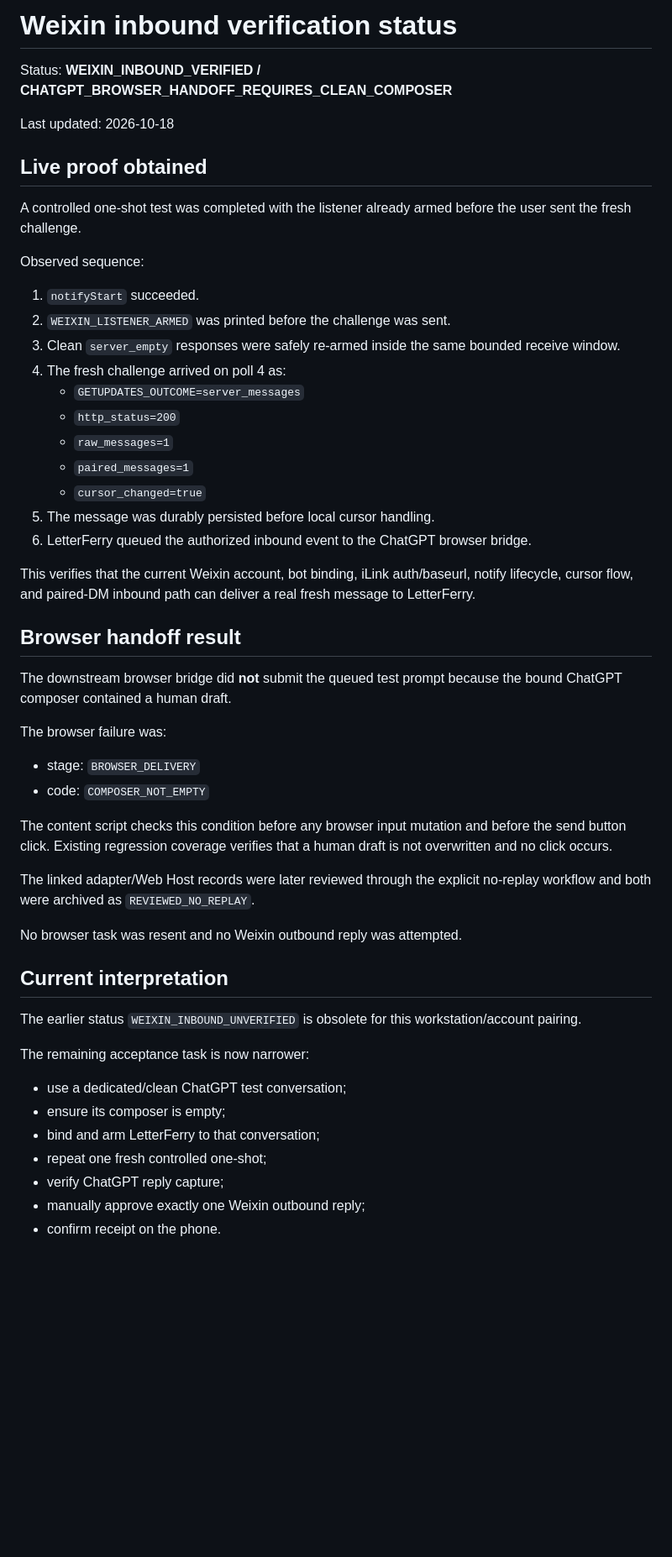
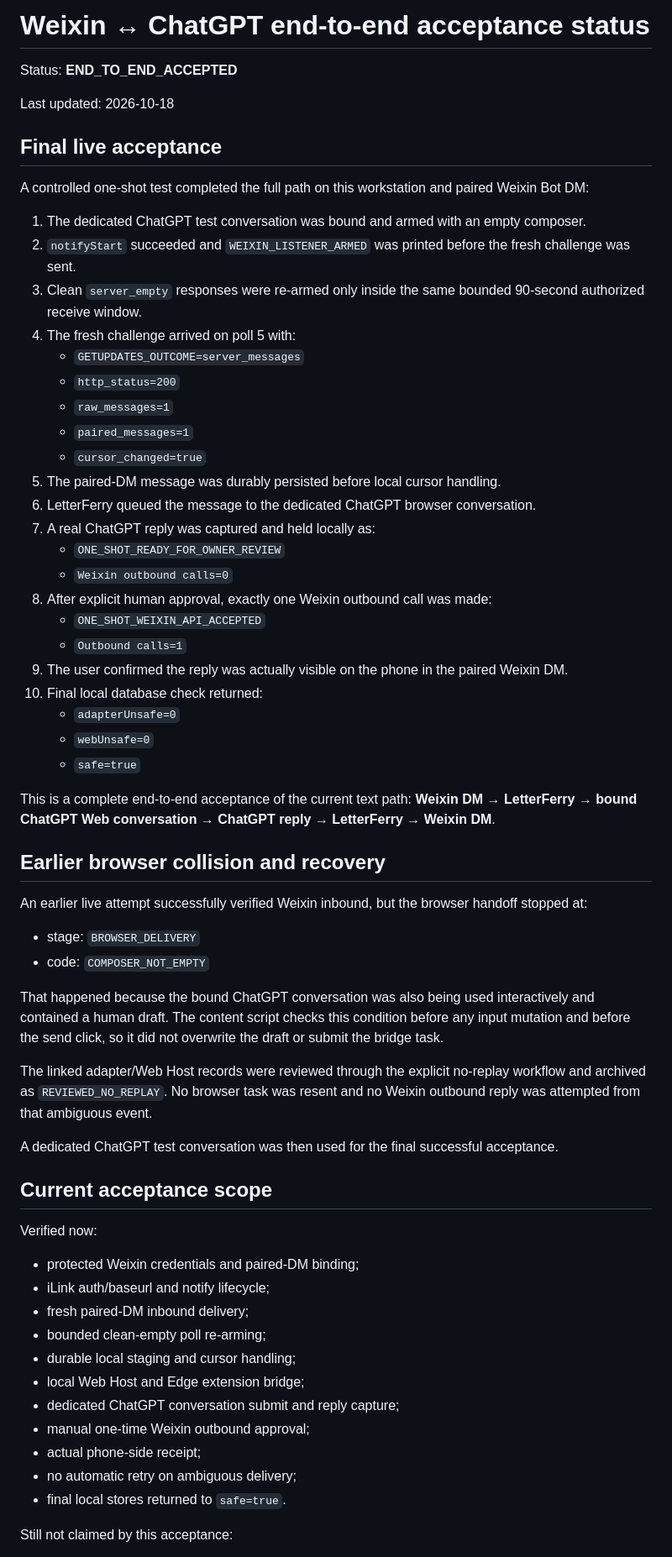
Before and after one commit to LiLiQ125/letterferry, a Markdown page: docs/UPSTREAM_WEIXIN_BLOCKER.md, the part around one of its changes. Shown at 84% size. GitHub-like rendering; blank space fills up the shorter version.

Commit message:
docs: record full end-to-end Weixin acceptance

```diff
--- a/docs/UPSTREAM_WEIXIN_BLOCKER.md
+++ b/docs/UPSTREAM_WEIXIN_BLOCKER.md
@@ -1,55 +1,67 @@
-# Weixin inbound verification status
+# Weixin ↔ ChatGPT end-to-end acceptance status
 
-Status: **WEIXIN_INBOUND_VERIFIED / CHATGPT_BROWSER_HANDOFF_REQUIRES_CLEAN_COMPOSER**
+Status: **END_TO_END_ACCEPTED**
 
 Last updated: 2026-10-18
 
-## Live proof obtained
+## Final live acceptance
 
-A controlled one-shot test was completed with the listener already armed before the user sent the fresh challenge.
+A controlled one-shot test completed the full path on this workstation and paired Weixin Bot DM:
 
-Observed sequence:
-
-1. `notifyStart` succeeded.
-2. `WEIXIN_LISTENER_ARMED` was printed before the challenge was sent.
-3. Clean `server_empty` responses were safely re-armed inside the same bounded receive window.
-4. The fresh challenge arrived on poll 4 as:
+1. The dedicated ChatGPT test conversation was bound and armed with an empty composer.
+2. `notifyStart` succeeded and `WEIXIN_LISTENER_ARMED` was printed before the fresh challenge was sent.
+3. Clean `server_empty` responses were re-armed only inside the same bounded 90-second authorized receive window.
+4. The fresh challenge arrived on poll 5 with:
    - `GETUPDATES_OUTCOME=server_messages`
    - `http_status=200`
    - `raw_messages=1`
    - `paired_messages=1`
    - `cursor_changed=true`
-5. The message was durably persisted before local cursor handling.
-6. LetterFerry queued the authorized inbound event to the ChatGPT browser bridge.
+5. The paired-DM message was durably persisted before local cursor handling.
+6. LetterFerry queued the message to the dedicated ChatGPT browser conversation.
+7. A real ChatGPT reply was captured and held locally as:
+   - `ONE_SHOT_READY_FOR_OWNER_REVIEW`
+   - `Weixin outbound calls=0`
+8. After explicit human approval, exactly one Weixin outbound call was made:
+   - `ONE_SHOT_WEIXIN_API_ACCEPTED`
+   - `Outbound calls=1`
+9. The user confirmed the reply was actually visible on the phone in the paired Weixin DM.
+10. Final local database check returned:
+    - `adapterUnsafe=0`
+    - `webUnsafe=0`
+    - `safe=true`
 
-This verifies that the current Weixin account, bot binding, iLink auth/baseurl, notify lifecycle, cursor flow, and paired-DM inbound path can deliver a real fresh message to LetterFerry.
+This is a complete end-to-end acceptance of the current text path:
+**Weixin DM → LetterFerry → bound ChatGPT Web conversation → ChatGPT reply → LetterFerry → Weixin DM**.
 
-## Browser handoff result
+## Earlier browser collision and recovery
 
-The downstream browser bridge did **not** submit the queued test prompt because the bound ChatGPT composer contained a human draft.
-
-The browser failure was:
+An earlier live attempt successfully verified Weixin inbound, but the browser handoff stopped at:
 
 - stage: `BROWSER_DELIVERY`
 - code: `COMPOSER_NOT_EMPTY`
 
-The content script checks this condition before any browser input mutation and before the send button click. Existing regression coverage verifies that a human draft is not overwritten and no click occurs.
+That happened because the bound ChatGPT conversation was also being used interactively and contained a human draft. The content script checks this condition before any input mutation and before the send click, so it did not overwrite the draft or submit the bridge task.
 
-The linked adapter/Web Host records were later reviewed through the explicit no-replay workflow and both were archived as `REVIEWED_NO_REPLAY`.
+The linked adapter/Web Host records were reviewed through the explicit no-replay workflow and archived as `REVIEWED_NO_REPLAY`. No browser task was resent and no Weixin outbound reply was attempted from that ambiguous event.
 
-No browser task was resent and no Weixin outbound reply was attempted.
+A dedicated ChatGPT test conversation was then used for the final successful acceptance.
 
-## Current interpretation
+## Current acceptance scope
 
-The earlier status `WEIXIN_INBOUND_UNVERIFIED` is obsolete for this workstation/account pairing.
+Verified now:
 
-The remaining acceptance task is now narrower:
+- protected Weixin credentials and paired-DM binding;
+- iLink auth/baseurl and notify lifecycle;
+- fresh paired-DM inbound delivery;
+- bounded clean-empty poll re-arming;
+- durable local staging and cursor handling;
+- local Web Host and Edge extension bridge;
+- dedicated ChatGPT conversation submit and reply capture;
+- manual one-time Weixin outbound approval;
+- actual phone-side receipt;
+- no automatic retry on ambiguous delivery;
+- final local stores returned to `safe=true`.
 
-- use a dedicated/clean ChatGPT test conversation;
-- ensure its composer is empty;
-- bind and arm LetterFerry to that conversation;
-- repeat one fresh controlled one-shot;
-- verify ChatGPT reply capture;
-- manually approve exactly one Weixin outbound reply;
-- confirm receipt on the phone.
+Still not claimed by this acceptance:
 
```
Also changed, not shown: other parts of docs/UPSTREAM_WEIXIN_BLOCKER.md (+19 -8 lines).
